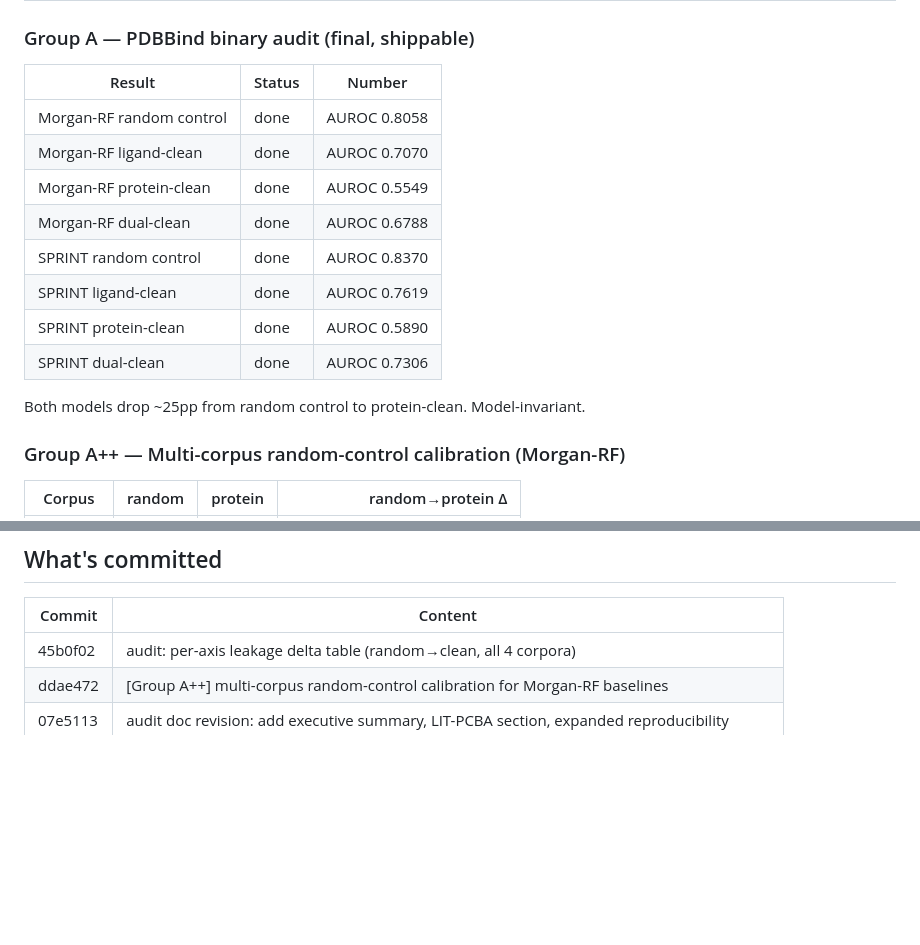
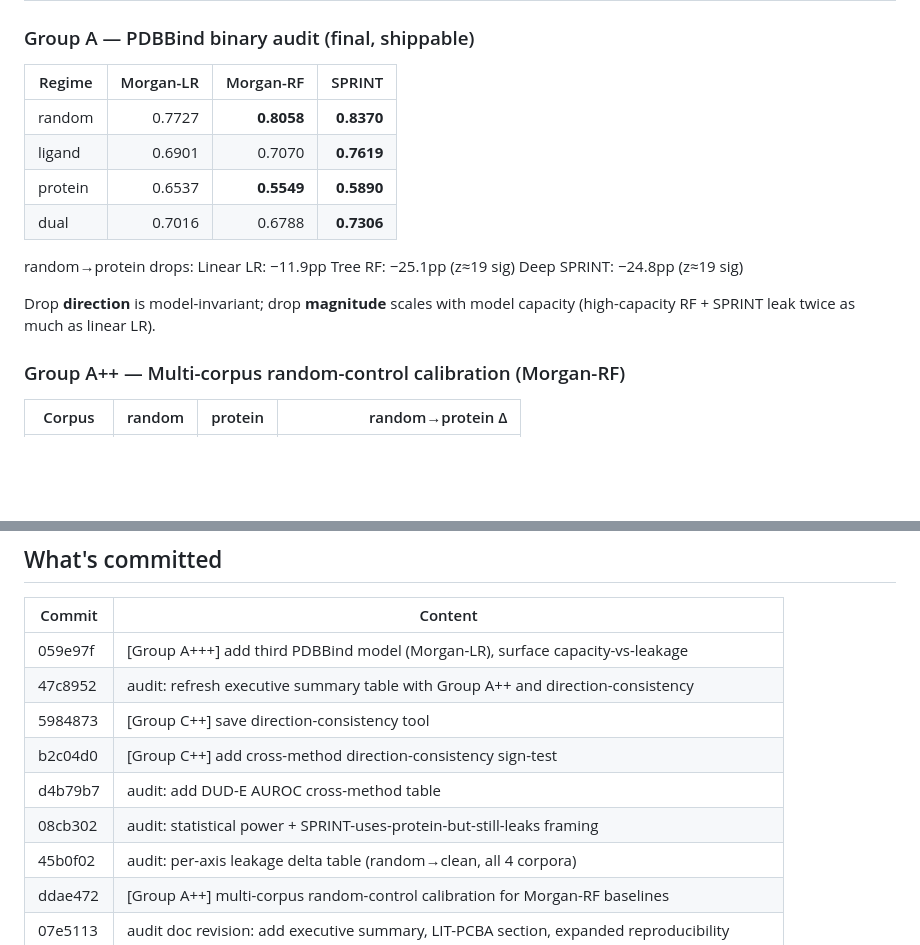
Before and after one commit to kongwoang/VS-LeakKG_v2, a Markdown page: CHECKPOINT.md, 2 parts joined by grey strips. Rendered like a GitHub page; blank space fills up the shorter version.

Commit message:
checkpoint: Group A+++ Morgan-LR + cross-method direction-consistency
Co-Authored-By: Claude Opus 4.7 (1M context) <noreply@anthropic.com>

```diff
--- a/CHECKPOINT.md
+++ b/CHECKPOINT.md
@@ -4,18 +4,20 @@
 
 ### Group A — PDBBind binary audit (final, shippable)
 
-| Result | Status | Number |
-|---|---|---|
-| Morgan-RF random control | done | AUROC 0.8058 |
-| Morgan-RF ligand-clean | done | AUROC 0.7070 |
-| Morgan-RF protein-clean | done | AUROC 0.5549 |
-| Morgan-RF dual-clean | done | AUROC 0.6788 |
-| SPRINT random control | done | AUROC 0.8370 |
-| SPRINT ligand-clean | done | AUROC 0.7619 |
-| SPRINT protein-clean | done | AUROC 0.5890 |
-| SPRINT dual-clean | done | AUROC 0.7306 |
+| Regime | Morgan-LR | Morgan-RF | SPRINT |
+|---|---:|---:|---:|
+| random  | 0.7727 | **0.8058** | **0.8370** |
+| ligand  | 0.6901 | 0.7070 | **0.7619** |
+| protein | 0.6537 | **0.5549** | **0.5890** |
+| dual    | 0.7016 | 0.6788 | **0.7306** |
 
-Both models drop ~25pp from random control to protein-clean. Model-invariant.
+random→protein drops:
+  Linear LR:    −11.9pp
+  Tree RF:      −25.1pp  (z≈19 sig)
+  Deep SPRINT:  −24.8pp  (z≈19 sig)
+
+Drop **direction** is model-invariant; drop **magnitude** scales with
+model capacity (high-capacity RF + SPRINT leak twice as much as linear LR).
 
 ### Group A++ — Multi-corpus random-control calibration (Morgan-RF)
 
@@ -103,6 +105,12 @@ subset-selection effect dominates the signal at n=18-35 per regime.
 
 | Commit | Content |
 |---|---|
+| 059e97f | [Group A+++] add third PDBBind model (Morgan-LR), surface capacity-vs-leakage |
+| 47c8952 | audit: refresh executive summary table with Group A++ and direction-consistency |
+| 5984873 | [Group C++] save direction-consistency tool |
+| b2c04d0 | [Group C++] add cross-method direction-consistency sign-test |
+| d4b79b7 | audit: add DUD-E AUROC cross-method table |
+| 08cb302 | audit: statistical power + SPRINT-uses-protein-but-still-leaks framing |
 | 45b0f02 | audit: per-axis leakage delta table (random→clean, all 4 corpora) |
 | ddae472 | [Group A++] multi-corpus random-control calibration for Morgan-RF baselines |
 | 07e5113 | audit doc revision: add executive summary, LIT-PCBA section, expanded reproducibility |
```
